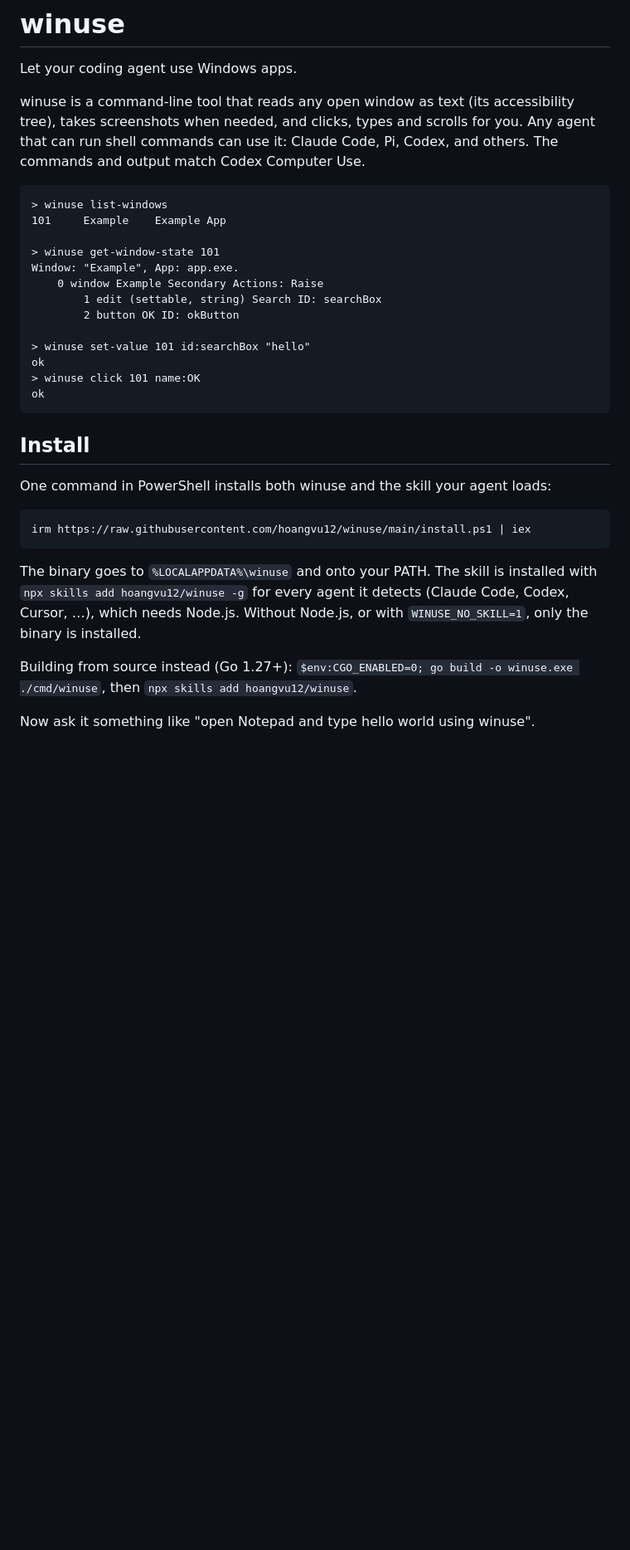
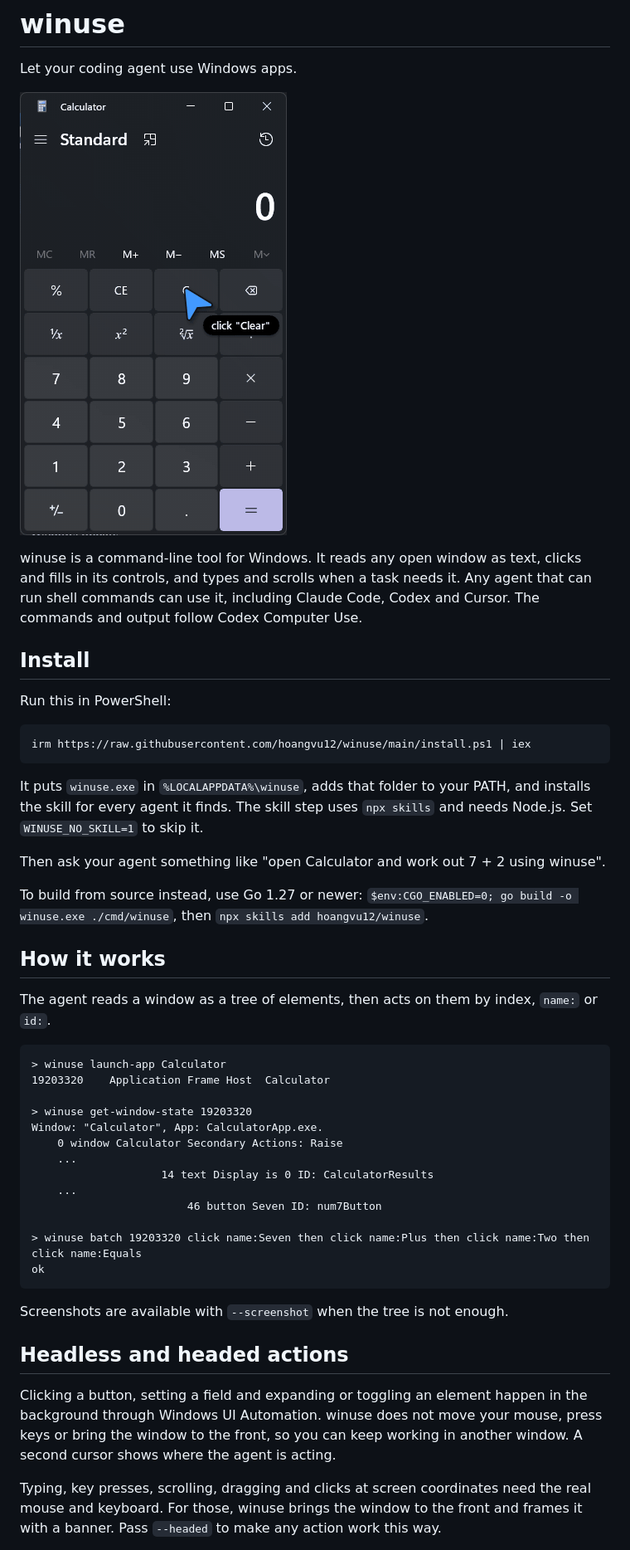
Before and after one commit to hoangvu12/winuse, a Markdown page: README.md, the part around one of its changes. Shown at 83% size. Rendered like a GitHub page; pictures changed too: docs/images/winuse-calculator.gif (added); blank space fills up the shorter version.

Commit message:
README: rewrite short, with a Calculator demo GIF
The README leads with a recording of the Agent Cursor working out
7 + 2 in Windows Calculator through a Headless batch. It has the
one-command install, a real get-window-state example, and Headless and
Headed actions explained in plain words. The example was run against
Calculator and prints what the README shows.

````diff
--- a/README.md
+++ b/README.md
@@ -2,44 +2,67 @@
 
 Let your coding agent use Windows apps.
 
-winuse is a command-line tool that reads any open window as text (its
-accessibility tree), takes screenshots when needed, and clicks, types and
-scrolls for you. Any agent that can run shell commands can use it: Claude
-Code, Pi, Codex, and others. The commands and output match Codex Computer
-Use.
+![The agent's cursor clicks 7, +, 2 and = in Windows Calculator](docs/images/winuse-calculator.gif)
 
-```
-> winuse list-windows
-101     Example    Example App
-
-> winuse get-window-state 101
-Window: "Example", App: app.exe.
-	0 window Example Secondary Actions: Raise
-		1 edit (settable, string) Search ID: searchBox
-		2 button OK ID: okButton
-
-> winuse set-value 101 id:searchBox "hello"
-ok
-> winuse click 101 name:OK
-ok
-```
+winuse is a command-line tool for Windows. It reads any open window as
+text, clicks and fills in its controls, and types and scrolls when a task
+needs it. Any agent that can run shell commands can use it, including
+Claude Code, Codex and Cursor. The commands and output follow Codex
+Computer Use.
 
 ## Install
 
-One command in PowerShell installs both winuse and the skill your agent
-loads:
+Run this in PowerShell:
 
 ```powershell
 irm https://raw.githubusercontent.com/hoangvu12/winuse/main/install.ps1 | iex
 ```
 
-The binary goes to `%LOCALAPPDATA%\winuse` and onto your PATH. The skill
-is installed with `npx skills add hoangvu12/winuse -g` for every agent it
-detects (Claude Code, Codex, Cursor, …), which needs Node.js. Without
-Node.js, or with `WINUSE_NO_SKILL=1`, only the binary is installed.
+It puts `winuse.exe` in `%LOCALAPPDATA%\winuse`, adds that folder to your
+PATH, and installs the skill for every agent it finds. The skill step uses
+`npx skills` and needs Node.js. Set `WINUSE_NO_SKILL=1` to skip it.
 
-Building from source instead (Go 1.27+):
+Then ask your agent something like "open Calculator and work out 7 + 2
+using winuse".
+
+To build from source instead, use Go 1.27 or newer:
 `$env:CGO_ENABLED=0; go build -o winuse.exe ./cmd/winuse`, then
 `npx skills add hoangvu12/winuse`.
 
-Now ask it something like "open Notepad and type hello world using winuse".
+## How it works
+
+The agent reads a window as a tree of elements, then acts on them by
+index, `name:` or `id:`.
+
+```
+> winuse launch-app Calculator
+19203320	Application Frame Host	Calculator
+
+> winuse get-window-state 19203320
+Window: "Calculator", App: CalculatorApp.exe.
+	0 window Calculator Secondary Actions: Raise
+	...
+					14 text Display is 0 ID: CalculatorResults
+	...
+						46 button Seven ID: num7Button
+
+> winuse batch 19203320 click name:Seven then click name:Plus then click name:Two then click name:Equals
+ok
+```
+
+Screenshots are available with `--screenshot` when the tree is not
+enough.
+
+## Headless and headed actions
+
+Clicking a button, setting a field and expanding or toggling an element
+happen in the background through Windows UI Automation. winuse does not
+move your mouse, press keys or bring the window to the front, so you can
+keep working in another window. A second cursor shows where the agent is
+acting.
+
+Typing, key presses, scrolling, dragging and clicks at screen coordinates
+need the real mouse and keyboard. For those, winuse brings the window to
+the front and frames it with a banner. Pass `--headed` to make any action
+work this way.
+
````
Also changed, not shown: other parts of README.md (+13 -27 lines).
